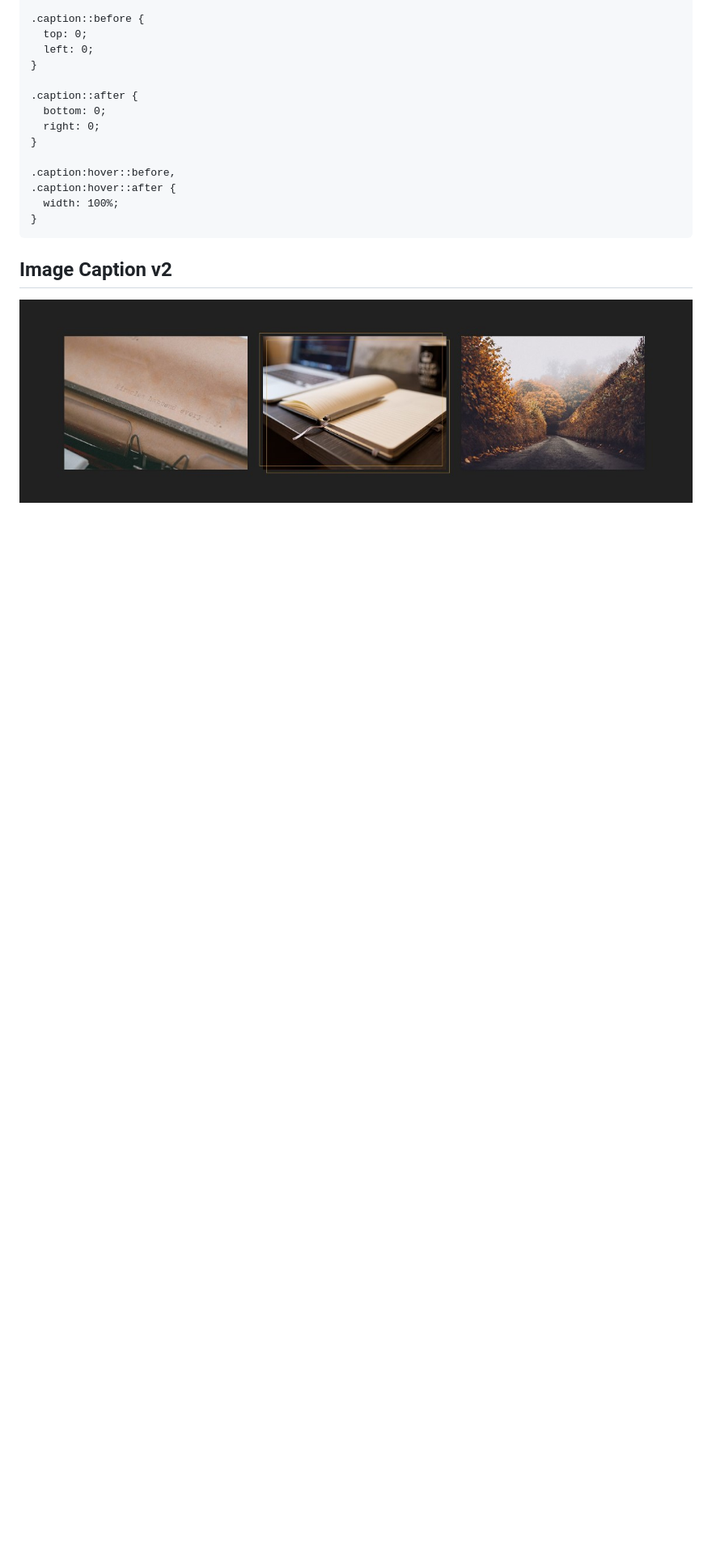
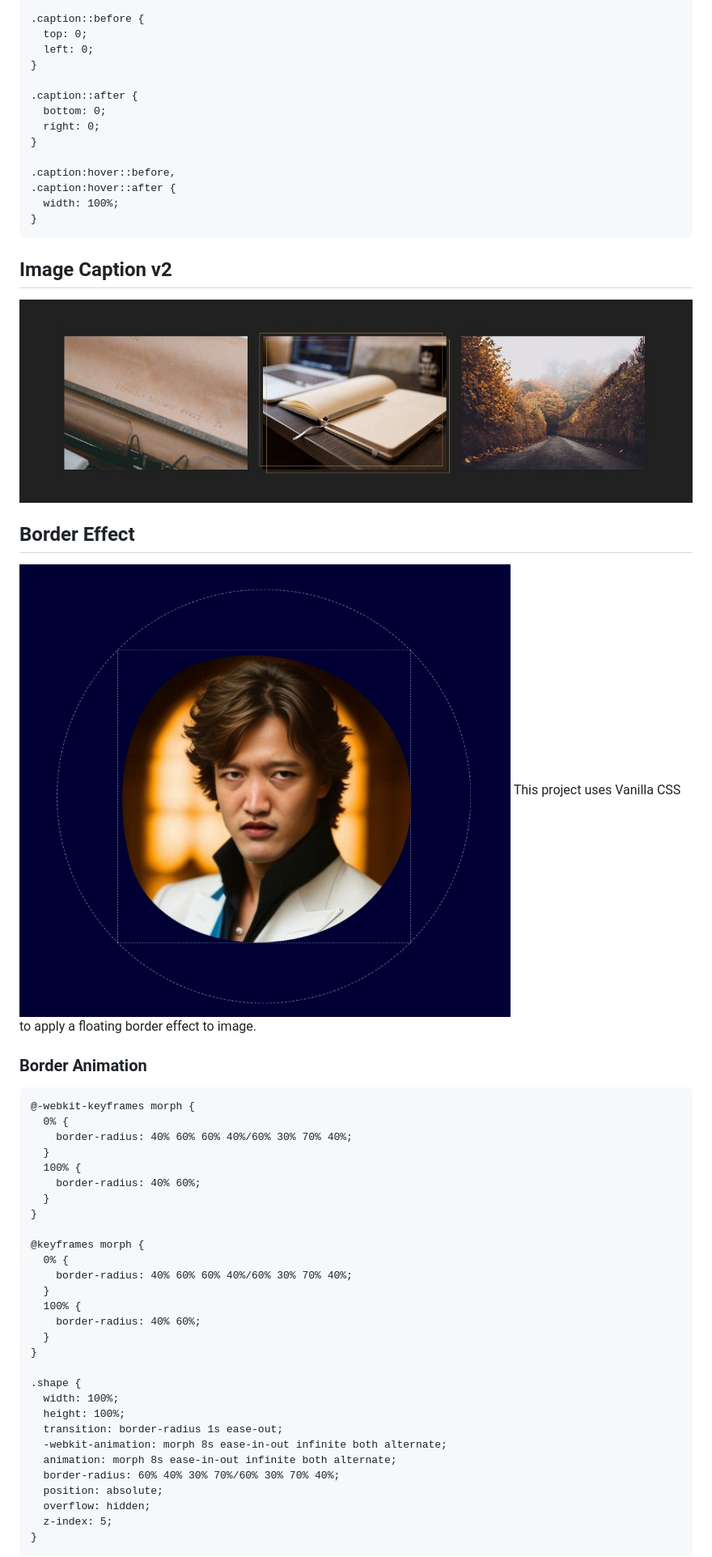
Before and after one commit to SecretariatV/CSS-SCSS, a Markdown page: README.md, the part around the change printed below. Shown: that part at 81% size. Rendered like a GitHub page; pictures changed too: screenshot/Border_Effect/Screenshot.jpg (added); blank space fills up the shorter version.

Commit message:
add border effect readme

````diff
--- a/README.md
+++ b/README.md
@@ -344,3 +347,42 @@ figure.caption:hover::after {
 
 ## Image Caption v2[](#image-caption-v2)
 <img align="center" src="/screenshot/Image_Caption_v3/Screenshot.jpg" alt="Image Caption v3" style="width:100%;height:100%"/>
+
+
+## Border Effect[](#border-effect)
+<img align="center" src="/screenshot/Border_Effect/Screenshot.jpg" alt="Border Effect" style="width:100%;height:100%"/>
+This project uses Vanilla CSS to apply a floating border effect to image.
+
+### Border Animation
+```
+@-webkit-keyframes morph {
+  0% {
+    border-radius: 40% 60% 60% 40%/60% 30% 70% 40%;
+  }
+  100% {
+    border-radius: 40% 60%;
+  }
+}
+
+@keyframes morph {
+  0% {
+    border-radius: 40% 60% 60% 40%/60% 30% 70% 40%;
+  }
+  100% {
+    border-radius: 40% 60%;
+  }
+}
+
+.shape {
+  width: 100%;
+  height: 100%;
+  transition: border-radius 1s ease-out;
+  -webkit-animation: morph 8s ease-in-out infinite both alternate;
+  animation: morph 8s ease-in-out infinite both alternate;
+  border-radius: 60% 40% 30% 70%/60% 30% 70% 40%;
+  position: absolute;
+  overflow: hidden;
+  z-index: 5;
+}
+```
+
````
Also changed, not shown: other parts of README.md (+34 -0 lines).
